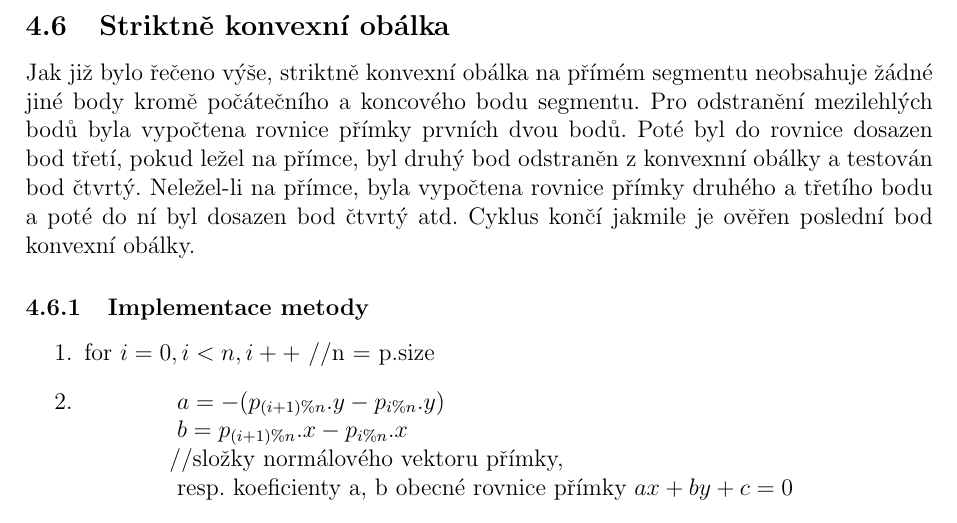
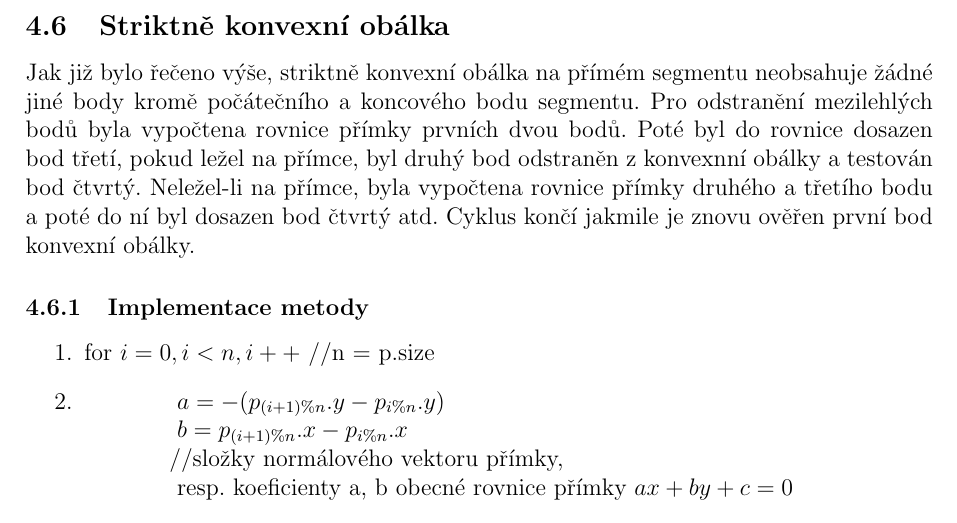
Before and after one commit to kalator/155adkg_u2, a LaTeX document (TZ/tz.tex): part of page 10 of 31, cut so that both start at the same text. Compiled offline with pdfLaTeX.

Commit message:
tz - kompilace

```diff
--- a/TZ/tz.tex
+++ b/TZ/tz.tex
@@ -267,7 +267,7 @@ Pro výpočet minimálního ohraničující obdélníku byl vybrán následujíc
 
 
 \subsection{Striktně konvexní obálka}
-Jak již bylo řečeno výše, striktně konvexní obálka na přímém segmentu neobsahuje žádné jiné body kromě počátečního a koncového bodu segmentu. Pro odstranění mezilehlých bodů byla vypočtena rovnice přímky prvních dvou bodů. Poté byl do rovnice dosazen bod třetí, pokud ležel na přímce, byl druhý bod odstraněn z konvexnní obálky a testován bod čtvrtý. Neležel-li na přímce, byla vypočtena rovnice přímky druhého a třetího bodu a poté do ní byl dosazen bod čtvrtý atd. Cyklus končí jakmile je ověřen poslední bod konvexní obálky.
+Jak již bylo řečeno výše, striktně konvexní obálka na přímém segmentu neobsahuje žádné jiné body kromě počátečního a koncového bodu segmentu. Pro odstranění mezilehlých bodů byla vypočtena rovnice přímky prvních dvou bodů. Poté byl do rovnice dosazen bod třetí, pokud ležel na přímce, byl druhý bod odstraněn z konvexnní obálky a testován bod čtvrtý. Neležel-li na přímce, byla vypočtena rovnice přímky druhého a třetího bodu a poté do ní byl dosazen bod čtvrtý atd. Cyklus končí jakmile je znovu ověřen první bod konvexní obálky.
 
 \subsubsection{Implementace metody}
 \begin{enumerate}
```
Also changed, not shown: TZ/tz.pdf, 2 other files.
